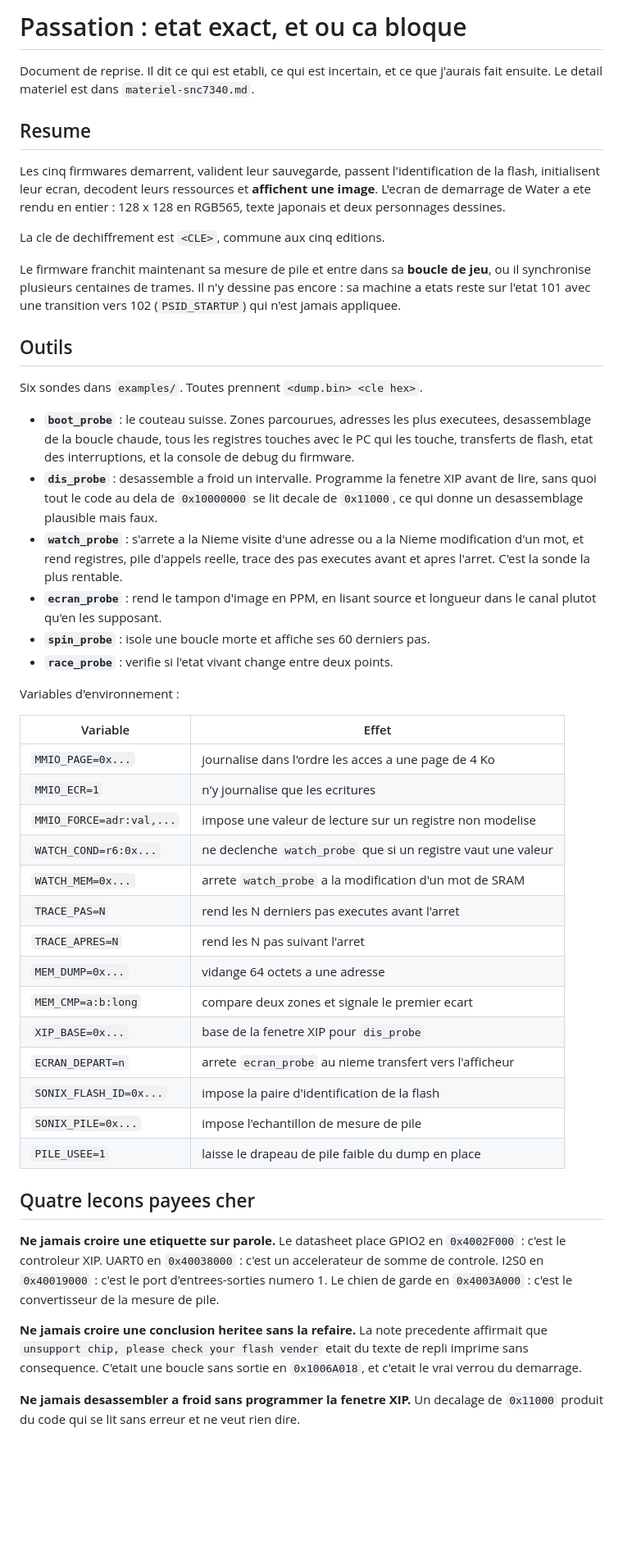
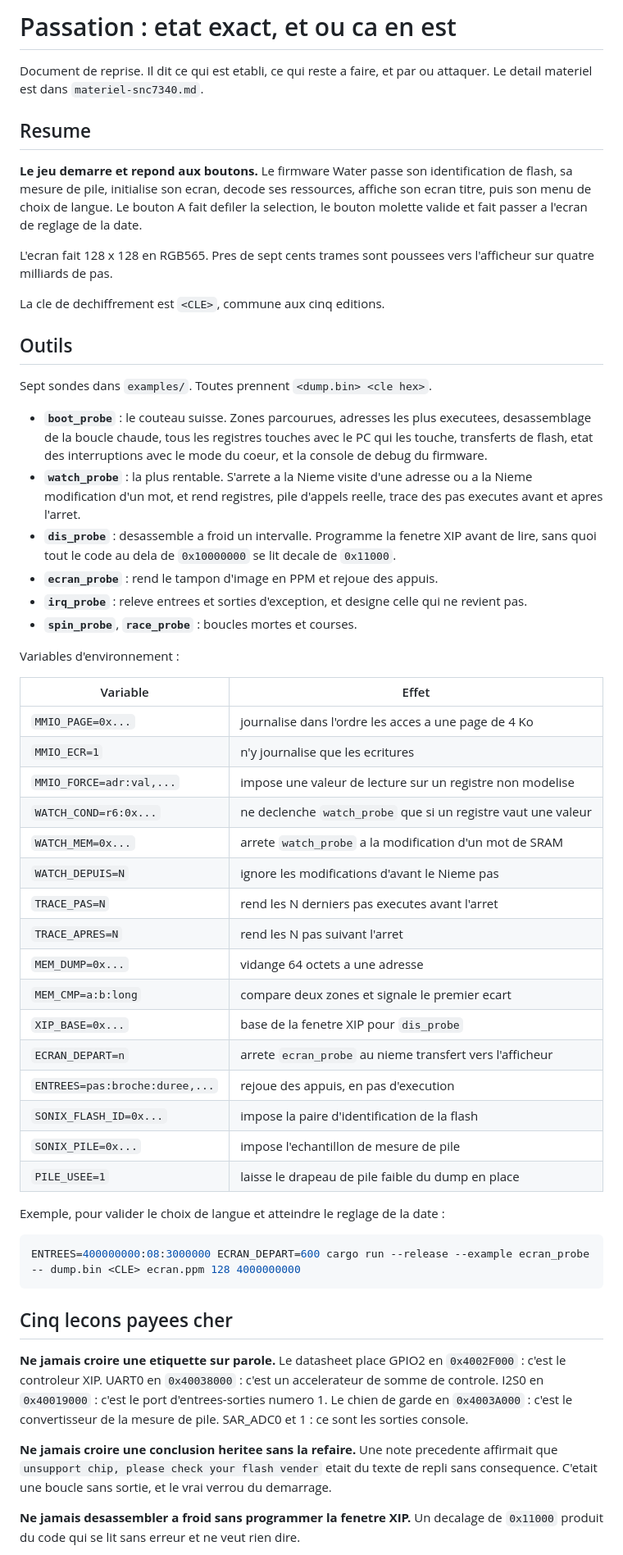
Before and after one commit to infinition/capybara, a Markdown page: docs/ou-on-en-est.md, the part around one of its changes. Shown at 82% size. Rendered like a GitHub page; blank space fills up the shorter version.

````diff
--- a/docs/ou-on-en-est.md
+++ b/docs/ou-on-en-est.md
@@ -1,40 +1,39 @@
-# Passation : etat exact, et ou ca bloque
+# Passation : etat exact, et ou ca en est
 
-Document de reprise. Il dit ce qui est etabli, ce qui est incertain, et ce que
-j'aurais fait ensuite. Le detail materiel est dans `materiel-snc7340.md`.
+Document de reprise. Il dit ce qui est etabli, ce qui reste a faire, et par ou
+attaquer. Le detail materiel est dans `materiel-snc7340.md`.
 
 ## Resume
 
-Les cinq firmwares demarrent, valident leur sauvegarde, passent l'identification
-de la flash, initialisent leur ecran, decodent leurs ressources et **affichent
-une image**. L'ecran de demarrage de Water a ete rendu en entier : 128 x 128 en
-RGB565, texte japonais et deux personnages dessines.
+**Le jeu demarre et repond aux boutons.** Le firmware Water passe son
+identification de flash, sa mesure de pile, initialise son ecran, decode ses
+ressources, affiche son ecran titre, puis son menu de choix de langue. Le bouton
+A fait defiler la selection, le bouton molette valide et fait passer a l'ecran de
+reglage de la date.
+
+L'ecran fait 128 x 128 en RGB565. Pres de sept cents trames sont poussees vers
+l'afficheur sur quatre milliards de pas.
 
 La cle de dechiffrement est `<CLE>`, commune aux cinq editions.
 
-Le firmware franchit maintenant sa mesure de pile et entre dans sa **boucle de
-jeu**, ou il synchronise plusieurs centaines de trames. Il n'y dessine pas
-encore : sa machine a etats reste sur l'etat 101 avec une transition vers 102
-(`PSID_STARTUP`) qui n'est jamais appliquee.
-
 ## Outils
 
-Six sondes dans `examples/`. Toutes prennent `<dump.bin> <cle hex>`.
+Sept sondes dans `examples/`. Toutes prennent `<dump.bin> <cle hex>`.
 
 - **`boot_probe`** : le couteau suisse. Zones parcourues, adresses les plus
   executees, desassemblage de la boucle chaude, tous les registres touches avec
-  le PC qui les touche, transferts de flash, etat des interruptions, et la
-  console de debug du firmware.
+  le PC qui les touche, transferts de flash, etat des interruptions avec le mode
+  du coeur, et la console de debug du firmware.
+- **`watch_probe`** : la plus rentable. S'arrete a la Nieme visite d'une adresse
+  ou a la Nieme modification d'un mot, et rend registres, pile d'appels reelle,
+  trace des pas executes avant et apres l'arret.
 - **`dis_probe`** : desassemble a froid un intervalle. Programme la fenetre XIP
   avant de lire, sans quoi tout le code au dela de `0x10000000` se lit decale de
-  `0x11000`, ce qui donne un desassemblage plausible mais faux.
-- **`watch_probe`** : s'arrete a la Nieme visite d'une adresse ou a la Nieme
-  modification d'un mot, et rend registres, pile d'appels reelle, trace des pas
-  executes avant et apres l'arret. C'est la sonde la plus rentable.
-- **`ecran_probe`** : rend le tampon d'image en PPM, en lisant source et
-  longueur dans le canal plutot qu'en les supposant.
-- **`spin_probe`** : isole une boucle morte et affiche ses 60 derniers pas.
-- **`race_probe`** : verifie si l'etat vivant change entre deux points.
+  `0x11000`.
+- **`ecran_probe`** : rend le tampon d'image en PPM et rejoue des appuis.
+- **`irq_probe`** : releve entrees et sorties d'exception, et designe celle qui
+  ne revient pas.
+- **`spin_probe`**, **`race_probe`** : boucles mortes et courses.
 
 Variables d'environnement :
 
@@ -45,28 +44,36 @@ Variables d'environnement :
 | `MMIO_FORCE=adr:val,...` | impose une valeur de lecture sur un registre non modelise |
 | `WATCH_COND=r6:0x...` | ne declenche `watch_probe` que si un registre vaut une valeur |
 | `WATCH_MEM=0x...` | arrete `watch_probe` a la modification d'un mot de SRAM |
+| `WATCH_DEPUIS=N` | ignore les modifications d'avant le Nieme pas |
 | `TRACE_PAS=N` | rend les N derniers pas executes avant l'arret |
 | `TRACE_APRES=N` | rend les N pas suivant l'arret |
 | `MEM_DUMP=0x...` | vidange 64 octets a une adresse |
 | `MEM_CMP=a:b:long` | compare deux zones et signale le premier ecart |
 | `XIP_BASE=0x...` | base de la fenetre XIP pour `dis_probe` |
 | `ECRAN_DEPART=n` | arrete `ecran_probe` au nieme transfert vers l'afficheur |
+| `ENTREES=pas:broche:duree,...` | rejoue des appuis, en pas d'execution |
 | `SONIX_FLASH_ID=0x...` | impose la paire d'identification de la flash |
 | `SONIX_PILE=0x...` | impose l'echantillon de mesure de pile |
 | `PILE_USEE=1` | laisse le drapeau de pile faible du dump en place |
 
-## Quatre lecons payees cher
+Exemple, pour valider le choix de langue et atteindre le reglage de la date :
+
+```bash
+ENTREES=400000000:08:3000000 ECRAN_DEPART=600 cargo run --release --example ecran_probe -- dump.bin <CLE> ecran.ppm 128 4000000000
+```
+
+## Cinq lecons payees cher
 
 **Ne jamais croire une etiquette sur parole.** Le datasheet place GPIO2 en
 `0x4002F000` : c'est le controleur XIP. UART0 en `0x40038000` : c'est un
 accelerateur de somme de controle. I2S0 en `0x40019000` : c'est le port
 d'entrees-sorties numero 1. Le chien de garde en `0x4003A000` : c'est le
-convertisseur de la mesure de pile.
+convertisseur de la mesure de pile. SAR_ADC0 et 1 : ce sont les sorties console.
 
-**Ne jamais croire une conclusion heritee sans la refaire.** La note precedente
+**Ne jamais croire une conclusion heritee sans la refaire.** Une note precedente
 affirmait que `unsupport chip, please check your flash vender` etait du texte de
-repli imprime sans consequence. C'etait une boucle sans sortie en `0x1006A018`,
-et c'etait le vrai verrou du demarrage.
+repli sans consequence. C'etait une boucle sans sortie, et le vrai verrou du
+demarrage.
 
 **Ne jamais desassembler a froid sans programmer la fenetre XIP.** Un decalage
 de `0x11000` produit du code qui se lit sans erreur et ne veut rien dire.
````
Also changed, not shown: other parts of docs/ou-on-en-est.md (+52 -89 lines).
